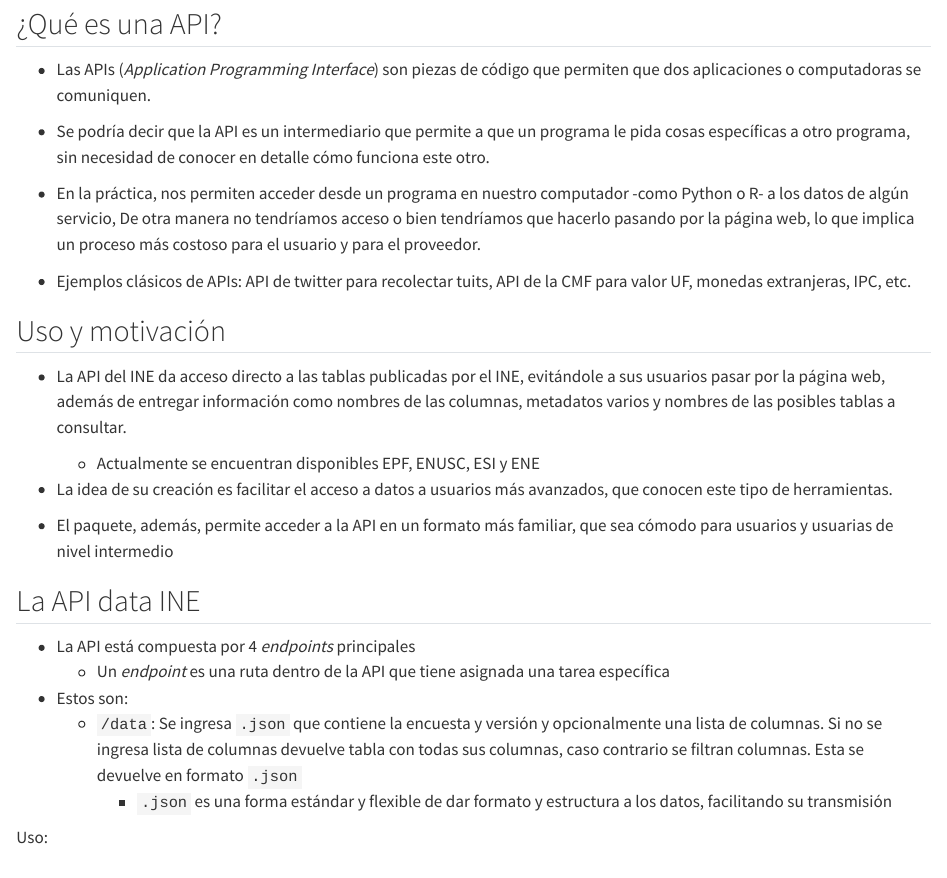
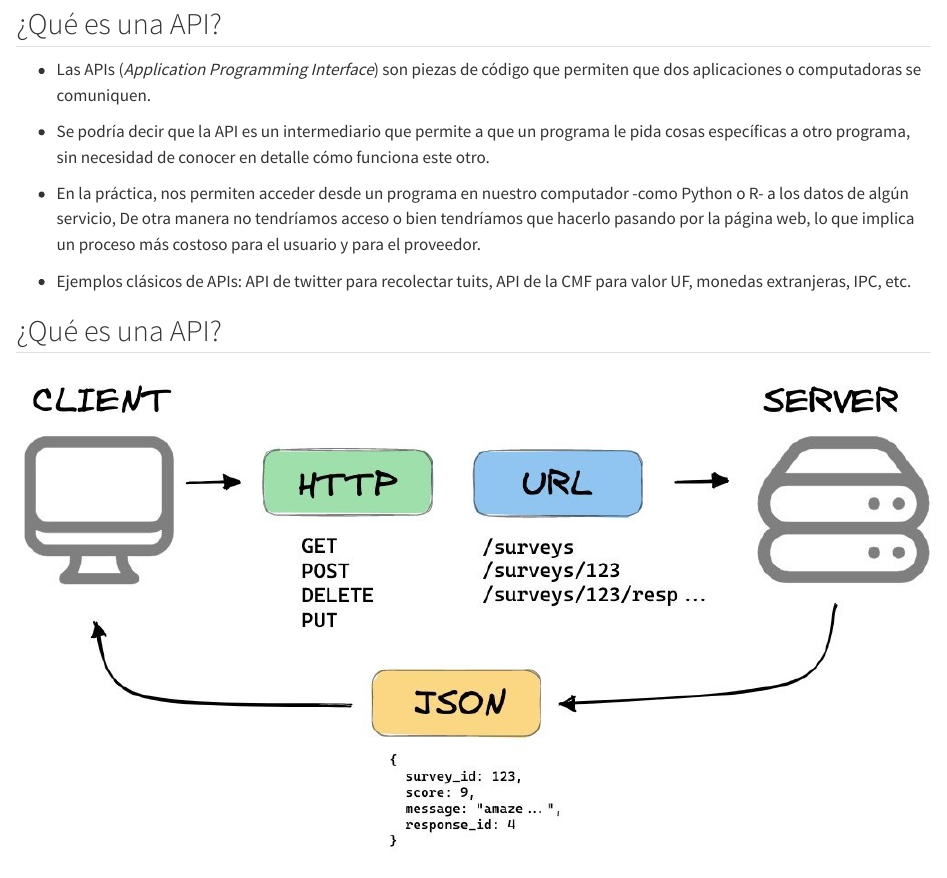
Before and after one commit to pasantia-inegi/modelo-clf-delitos, a Quarto document (api-data-paquete.qmd): the page in a window 1100 px wide, from 720 px down. Rendered offline with R 4.5, knitr and Pandoc in place of Quarto, with nearby package versions.

Commit message:
borrador completo induccion

```diff
--- a/api-data-paquete.qmd
+++ b/api-data-paquete.qmd
@@ -87,7 +87,9 @@ de conocer en detalle cómo funciona este otro.
 :::
 
 
+## ¿Qué es una API?
 
+<img src="imagenes/rest-api.jpg" width="100%" style="float: right;" />
 
 
 ## Uso y motivación
```
Also changed, not shown: api-data-paquete.html.
